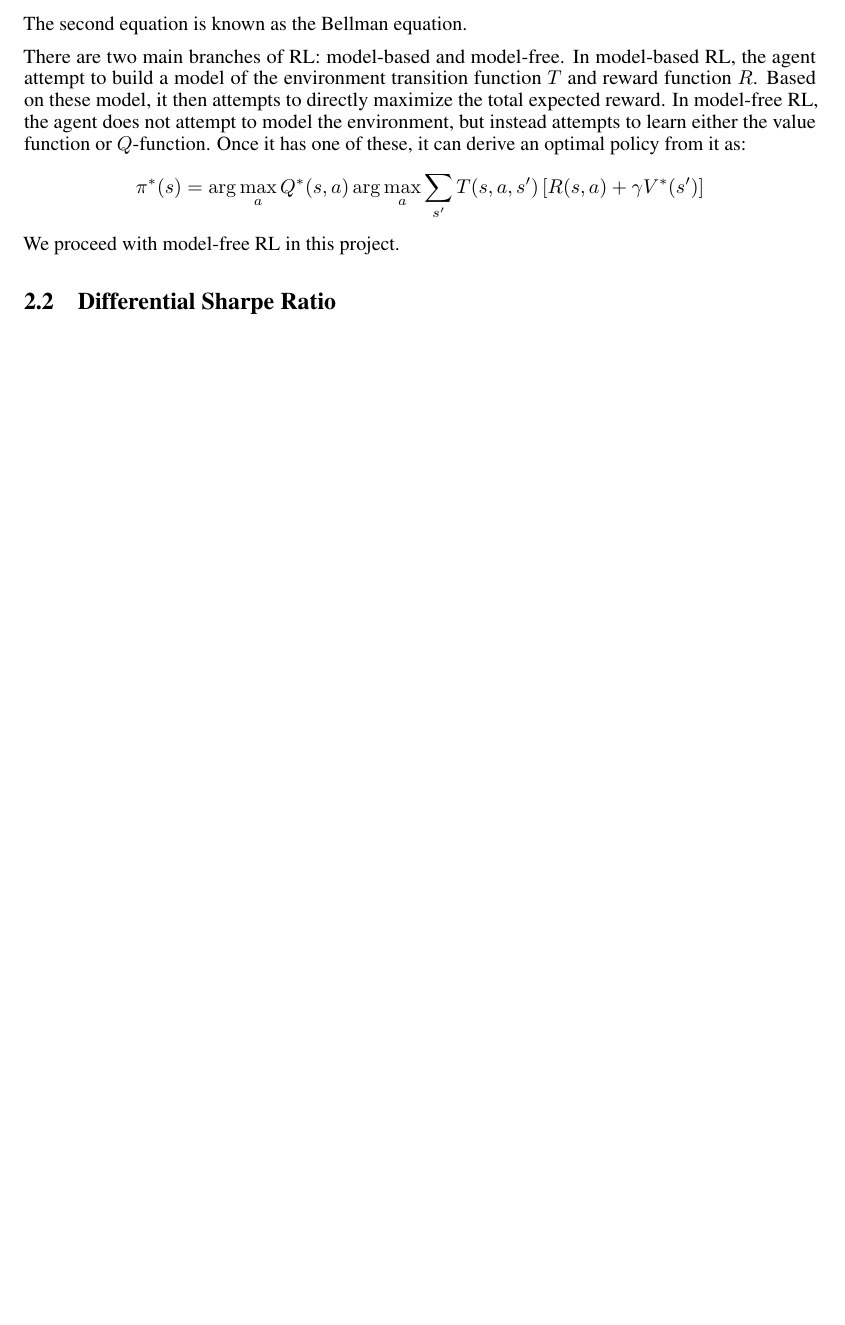
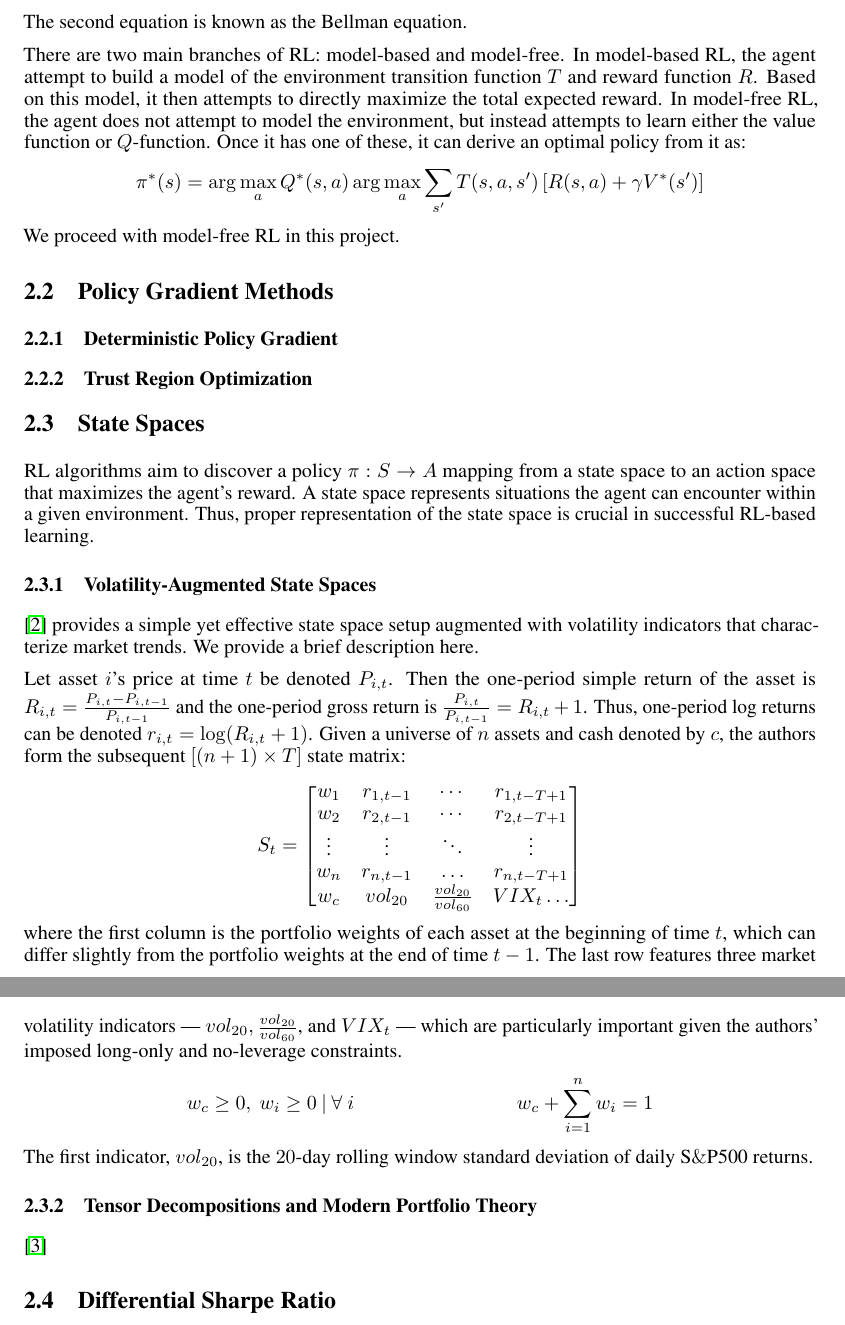
Before and after one commit to bufn403/portfolio-rl, a LaTeX thesis (report/report.tex, which reads report/literature.tex): part of page 9 of 12 before the commit and two parts of pages 9 and 10 of 13 after it, the two joined at a grey line, cut so that both start at the same text, the shorter picture padded with empty space. Compiled offline with pdfLaTeX.

Commit message:
starting james report additions

```diff
--- a/report/literature.tex
+++ b/report/literature.tex
@@ -48,7 +48,7 @@ The second equation is known as the Bellman equation.
 
 There are two main branches of RL: model-based and model-free.
 In model-based RL, the agent attempt to build a model of the environment transition function $T$ and reward function $R$.
-Based on these model, it then attempts to directly maximize the total expected reward.
+Based on this model, it then attempts to directly maximize the total expected reward.
 In model-free RL, the agent does not attempt to model the environment, but instead attempts to learn either the value function or $Q$-function.
 Once it has one of these, it can derive an optimal policy from it as:
 \begin{align*}
@@ -56,6 +56,50 @@ Once it has one of these, it can derive an optimal policy from it as:
 \end{align*}
 We proceed with model-free RL in this project.
 
+\section{Policy Gradient Methods}
+
+\subsection{Deterministic Policy Gradient}
+
+\subsection{Trust Region Optimization}
+
+\section{State Spaces}
+
+RL algorithms aim to discover a policy $\pi: S \to A$ mapping from a state space to an action space that maximizes the agent's
+reward. A state space represents situations the agent can encounter within a given environment.
+Thus, proper representation of the state space is crucial in successful RL-based learning.
+
+\subsection{Volatility-Augmented State Spaces}
+
+\cite{drl_mvo} provides a simple yet effective state space setup augmented with
+volatility indicators that characterize market trends. We provide a brief description here.
+
+Let asset $i$'s price at time $t$ be denoted $P_{i, t}$. Then the one-period simple return of the asset
+is $R_{i, t} = \frac{P_{i, t} - P_{i, t-1}}{P_{i, t-1}}$ and the one-period gross return is $\frac{P_{i, t}}{P_{i, t-1}} = R_{i, t} + 1$.
+Thus, one-period log returns can be denoted $r_{i, t} = \log(R_{i, t} + 1)$. Given a universe of
+$n$ assets and cash denoted by $c$, the authors form the subsequent $[(n + 1) \times T]$ state matrix:
+\begin{align*}
+  S_t = \begin{bmatrix}
+    w_1 & r_{1, t-1} & \cdots & r_{1, t - T + 1}\\
+    w_2 & r_{2, t-1} & \cdots & r_{2, t - T + 1}\\
+    \vdots & \vdots & \ddots & \vdots\\
+    w_n & r_{n, t-1} & \hdots & r_{n, t - T + 1}\\
+    w_c & vol_{20} & \frac{vol_{20}}{vol_{60}} & VIX_t \ldots
+  \end{bmatrix}
+\end{align*}
+where the first column is the portfolio weights of each asset at the beginning of time $t$, which
+can differ slightly from the portfolio weights at the end of time $t-1$. The last row features three
+market volatility indicators --- $vol_{20}, \frac{vol_{20}}{vol_{60}}$, and $VIX_t$ --- which are
+particularly important given the authors' imposed long-only and no-leverage constraints.
+\begin{align*}
+  w_c \geq 0, \ w_i \geq 0 \:|\: \forall \ i&&
+  w_c + \sum_{i=1}^n w_i = 1
+\end{align*}
+The first indicator, $vol_{20}$, is the $20$-day rolling window standard deviation of daily S$\&$P500
+returns.
+
+\subsection{Tensor Decompositions and Modern Portfolio Theory}
+
+\cite{drl_modern_portfolio_theory}
 
 
 \section{Differential Sharpe Ratio}
```
Also changed, not shown: report/report.bbl, report/report.pdf, report/literature.tex (2 more changed lines), 12 other files.
